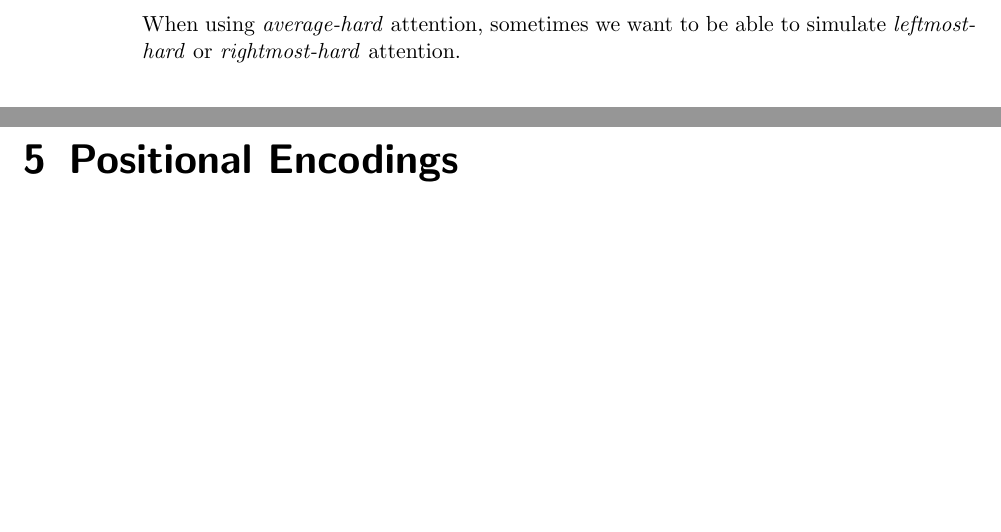
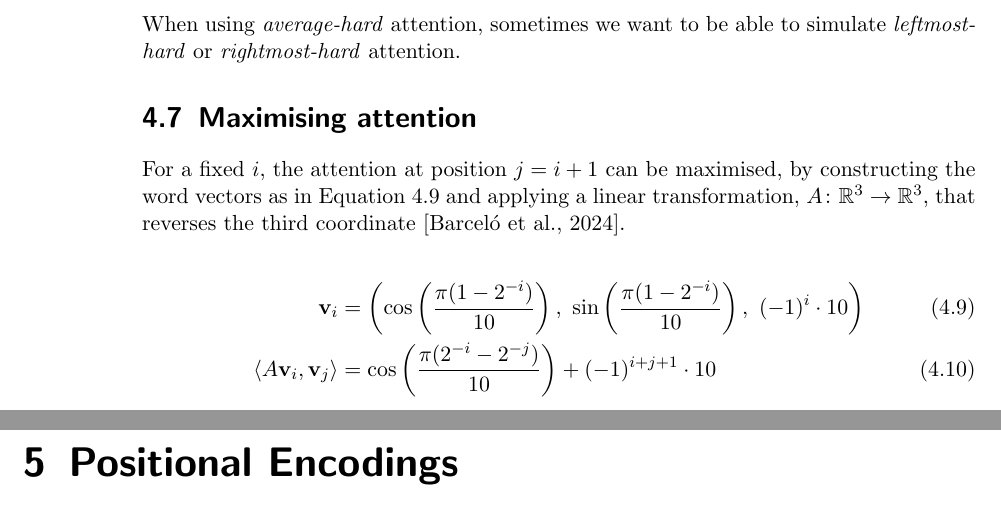
Before and after one commit to pentagonalize/Transformer-Cookbook, a LaTeX thesis (main.tex, which reads chapters/04_self-attention.tex): two parts of pages 18 and 19 of 30, joined at a grey line, cut so that both start at the same text, the shorter picture padded with empty space. Compiled offline with pdfLaTeX.

Commit message:
Add maximising attention construction

```diff
--- a/chapters/04_self-attention.tex
+++ b/chapters/04_self-attention.tex
@@ -144,3 +144,14 @@ This is true even if either $q_i$ or $k_j$ is scaled by some factor.
 \section{Tie Breaking}
 
 When using \emph{average-hard} attention, sometimes we want to be able to simulate \emph{leftmost-hard} or \emph{rightmost-hard} attention.
+
+\section{Maximising attention}
+
+For a fixed $i$, the attention at position $j = i + 1$ can be maximised, by
+constructing the word vectors as in Equation~\ref{eq:maximising-attention} and applying a linear transformation, $A \colon \mathbb{R}^3 \to \mathbb{R}^3$, that reverses the third coordinate \citep{barcelo-etal-2024-logical}.
+
+\begin{align}
+    \label{eq:maximising-attention}
+    \mathbf{v}_i &= \left(\cos\left(\frac{\pi(1 - 2^{-i})}{10}\right), \,\, \sin\left(\frac{\pi(1 - 2^{-i})}{10}\right), \,\,(-1)^i\cdot 10 \right)\\
+    \langle A\mathbf{v}_i, \mathbf{v}_j\rangle &=\cos\left(\frac{\pi(2^{-i}-2^{-j})}{10}\right) + (-1)^{i + j + 1}\cdot 10
+\end{align}
```
